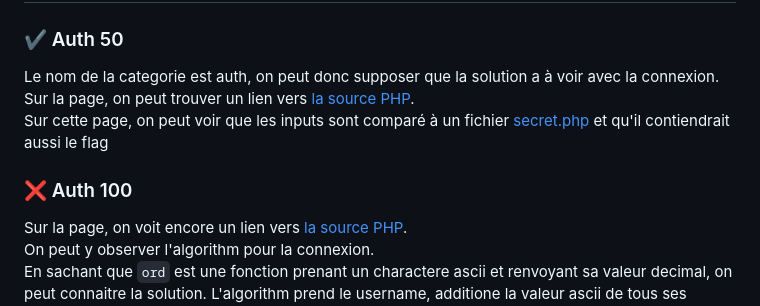
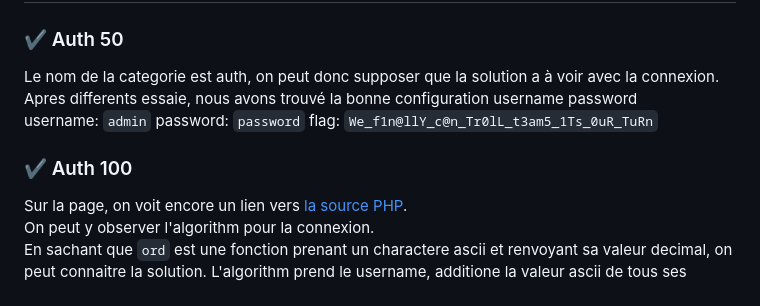
Before and after one commit to Guillaume-Lebegue/WebSecurity, a Markdown page: README.md, the part around the change. Drawn GitHub-style.

Commit message:
[FIX] auth50

```diff
--- a/README.md
+++ b/README.md
@@ -126,10 +126,12 @@ Suposition: Il est mentioné dans le docker-compose que le port n'a pas été fe
 ### :heavy_check_mark: Auth 50
 
 Le nom de la categorie est auth, on peut donc supposer que la solution a à voir avec la connexion.
-Sur la page, on peut trouver un lien vers [la source PHP](https://auth50.secu-web.blackfoot.dev/index.php?source).
-Sur cette page, on peut voir que les inputs sont comparé à un fichier [secret.php](https://auth50.secu-web.blackfoot.dev/secret.php?source) et qu'il contiendrait aussi le flag
+Apres differents essaie, nous avons trouvé la bonne configuration username password
+username: `admin`
+password: `password`
+flag: `We_f1n@llY_c@n_Tr0lL_t3am5_1Ts_0uR_TuRn`
 
-### :x: Auth 100
+### :heavy_check_mark: Auth 100
 
 Sur la page, on voit encore un lien vers [la source PHP](https://auth100.secu-web.blackfoot.dev/index.php?source).
 On peut y observer l'algorithm pour la connexion.
```
